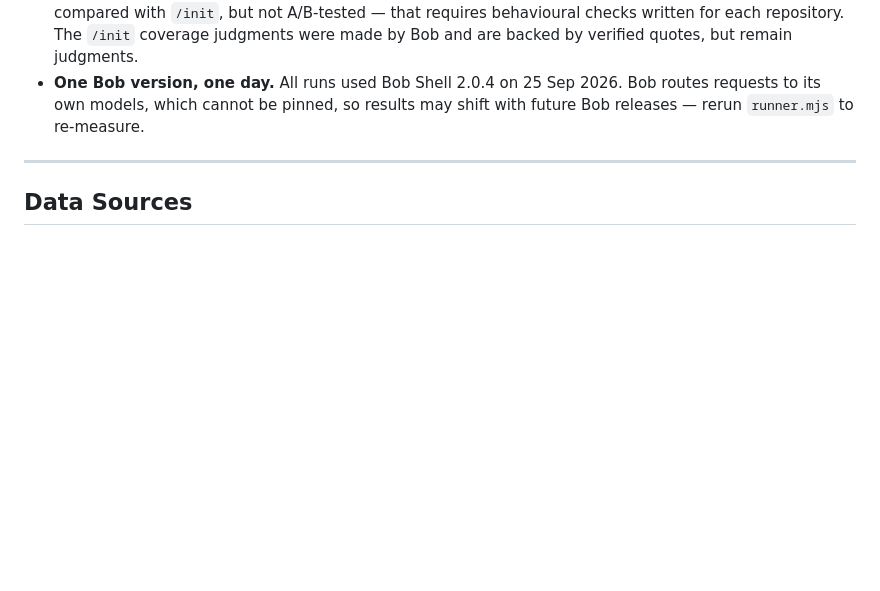
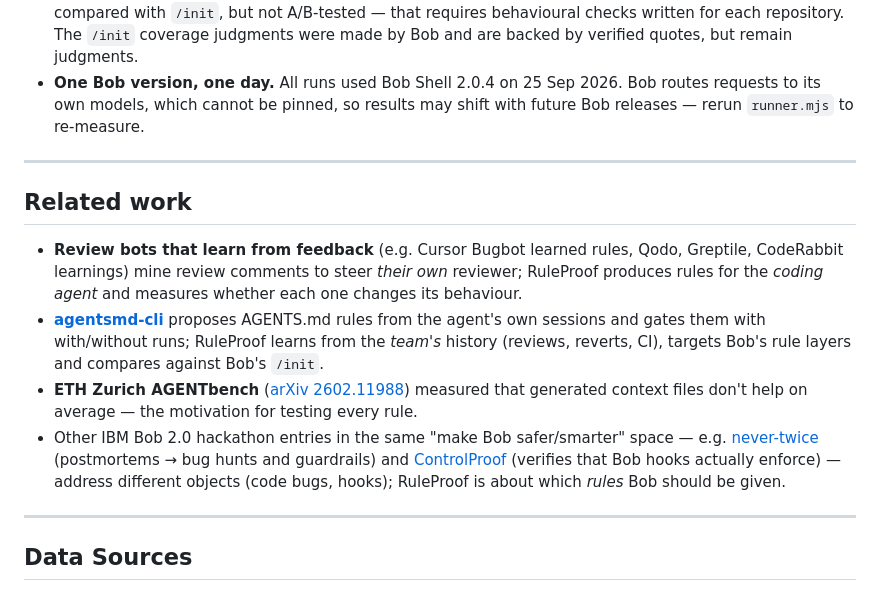
Before and after one commit to KostiantynBk/ruleproof, a Markdown page: README.md, the part around the change. GitHub-like rendering; blank space fills up the shorter version.

Commit message:
README: add related work (review bots, agentsmd-cli, AGENTbench, other Bob entries)
Co-Authored-By: Craft Agent <agents-noreply@craft.do>

```diff
--- a/README.md
+++ b/README.md
@@ -189,6 +189,15 @@ Bob Shell (`runner.mjs`) drives the agent headlessly: it spawns one Bob task per
 
 ---
 
+## Related work
+
+- **Review bots that learn from feedback** (e.g. Cursor Bugbot learned rules, Qodo, Greptile, CodeRabbit learnings) mine review comments to steer *their own* reviewer; RuleProof produces rules for the *coding agent* and measures whether each one changes its behaviour.
+- **[agentsmd-cli](https://github.com/rudrakshkarpe/agentsmd-cli)** proposes AGENTS.md rules from the agent's own sessions and gates them with with/without runs; RuleProof learns from the *team's* history (reviews, reverts, CI), targets Bob's rule layers and compares against Bob's `/init`.
+- **ETH Zurich AGENTbench** ([arXiv 2602.11988](https://arxiv.org/abs/2602.11988)) measured that generated context files don't help on average — the motivation for testing every rule.
+- Other IBM Bob 2.0 hackathon entries in the same "make Bob safer/smarter" space — e.g. [never-twice](https://github.com/Rusheekg/never-twice) (postmortems → bug hunts and guardrails) and [ControlProof](https://github.com/daschwan/IBM-Bob-hackathon) (verifies that Bob hooks actually enforce) — address different objects (code bugs, hooks); RuleProof is about which *rules* Bob should be given.
+
+---
+
 ## Data Sources
 
 See [`DATA_SOURCES.md`](DATA_SOURCES.md) for full provenance of all inputs (synthetic history, real GitHub reviews, external research references).
```
